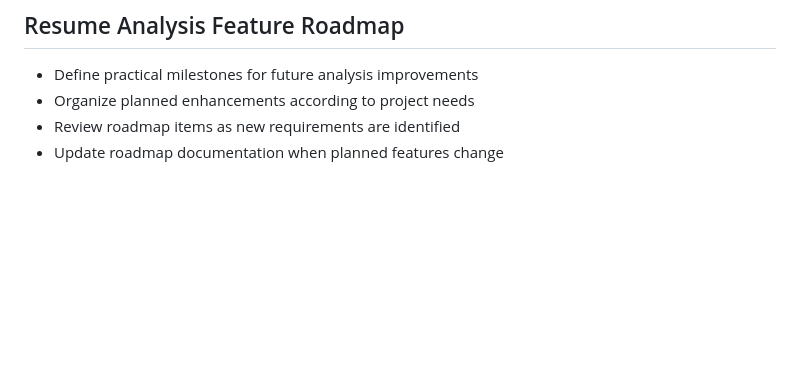
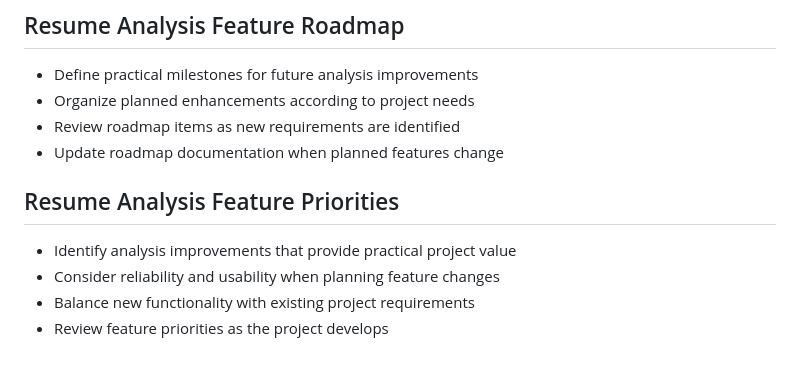
Before and after one commit to Sathiuppar2242/AI-Resume-Analyzer, a Markdown page: README.md, the part around the change. GitHub-like rendering; blank space fills up the shorter version.

Commit message:
Document resume analysis feature priorities

```diff
--- a/README.md
+++ b/README.md
@@ -1168,3 +1168,10 @@ The project is maintained with incremental documentation and feature improvement
 - Organize planned enhancements according to project needs
 - Review roadmap items as new requirements are identified
 - Update roadmap documentation when planned features change
+
+## Resume Analysis Feature Priorities
+
+- Identify analysis improvements that provide practical project value
+- Consider reliability and usability when planning feature changes
+- Balance new functionality with existing project requirements
+- Review feature priorities as the project develops
```
